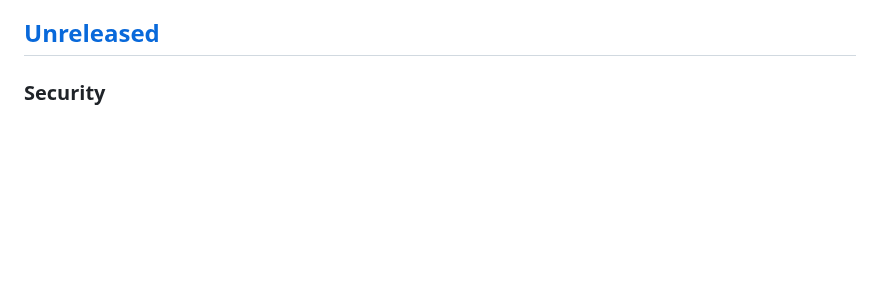
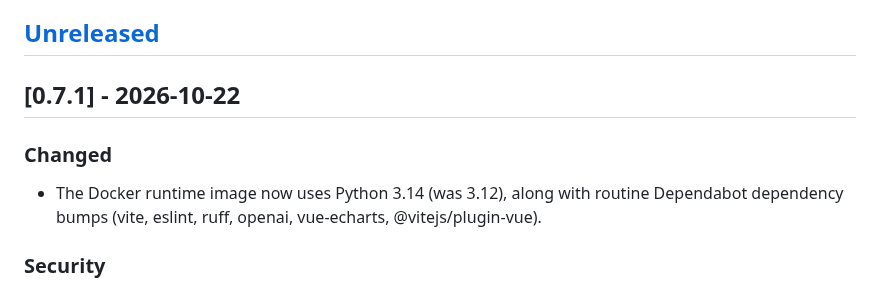
Before and after one commit to tkm112345/skillgrowth, a Markdown page: CHANGELOG.md, the part around the change. Drawn GitHub-style; blank space fills up the shorter version.

Commit message:
Release v0.7.1

```diff
--- a/CHANGELOG.md
+++ b/CHANGELOG.md
@@ -8,6 +8,13 @@ process this file follows (English only, updated as part of the same
 commit as the change, moved into a dated section when a release is cut).
 
 ## [Unreleased]
+
+## [0.7.1] - 2026-10-22
+
+### Changed
+- The Docker runtime image now uses Python 3.14 (was 3.12), along with
+  routine Dependabot dependency bumps (vite, eslint, ruff, openai,
+  vue-echarts, @vitejs/plugin-vue).
 
 ### Security
 - Bumped the Docker frontend build stage's `node:26-slim` base image from
```
